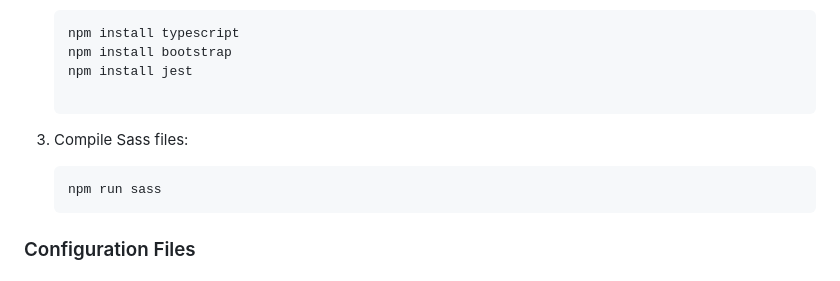
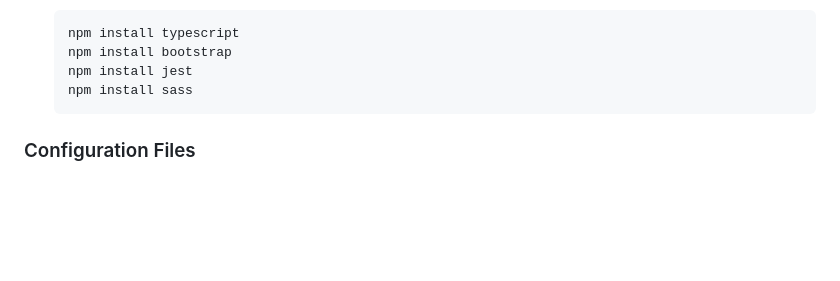
Before and after one commit to Luovtyrell/OfficeDadJokes-Demo, a Markdown page: README.md, the part around the change printed below. Drawn GitHub-style; blank space fills up the shorter version.

````diff
--- a/README.md
+++ b/README.md
@@ -109,12 +109,7 @@ OfficeDadJokes-Demo/
    npm install typescript
    npm install bootstrap
    npm install jest
-
-   ```
-
-3. Compile Sass files:
-   ```bash
-   npm run sass
+   npm install sass
    ```
 
 ### Configuration Files
````
Also changed, not shown: other parts of README.md (+1 -1 lines).
